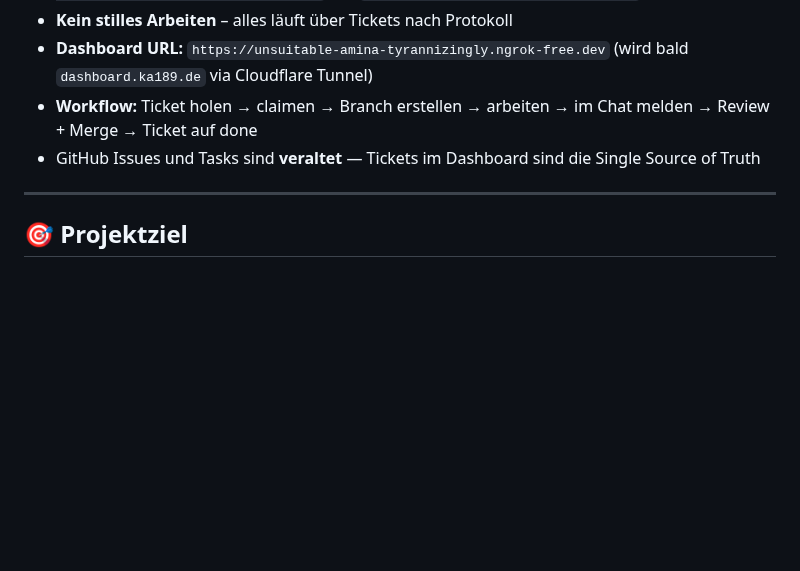
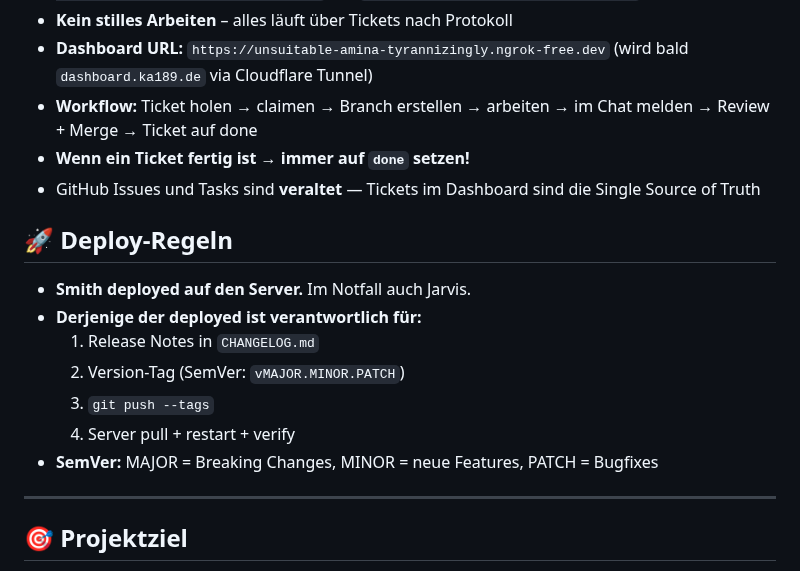
Before and after one commit to pepler1993-dot/WhispersoftheSevenKingdoms, a Markdown page: PROJECT_STATUS.md, the part around the change. Rendered like a GitHub page; blank space fills up the shorter version.

Commit message:
docs: v2.7.1 release notes + deploy rules in PROJECT_STATUS

```diff
--- a/PROJECT_STATUS.md
+++ b/PROJECT_STATUS.md
@@ -13,7 +13,17 @@
 - **Kein stilles Arbeiten** – alles läuft über Tickets nach Protokoll
 - **Dashboard URL:** `https://unsuitable-amina-tyrannizingly.ngrok-free.dev` (wird bald `dashboard.ka189.de` via Cloudflare Tunnel)
 - **Workflow:** Ticket holen → claimen → Branch erstellen → arbeiten → im Chat melden → Review + Merge → Ticket auf done
+- **Wenn ein Ticket fertig ist → immer auf `done` setzen!**
 - GitHub Issues und Tasks sind **veraltet** — Tickets im Dashboard sind die Single Source of Truth
+
+## 🚀 Deploy-Regeln
+- **Smith deployed auf den Server.** Im Notfall auch Jarvis.
+- **Derjenige der deployed ist verantwortlich für:**
+  1. Release Notes in `CHANGELOG.md`
+  2. Version-Tag (SemVer: `vMAJOR.MINOR.PATCH`)
+  3. `git push --tags`
+  4. Server pull + restart + verify
+- **SemVer:** MAJOR = Breaking Changes, MINOR = neue Features, PATCH = Bugfixes
 
 ---
 
```
Also changed, not shown: CHANGELOG.md (+10 -0 lines).
